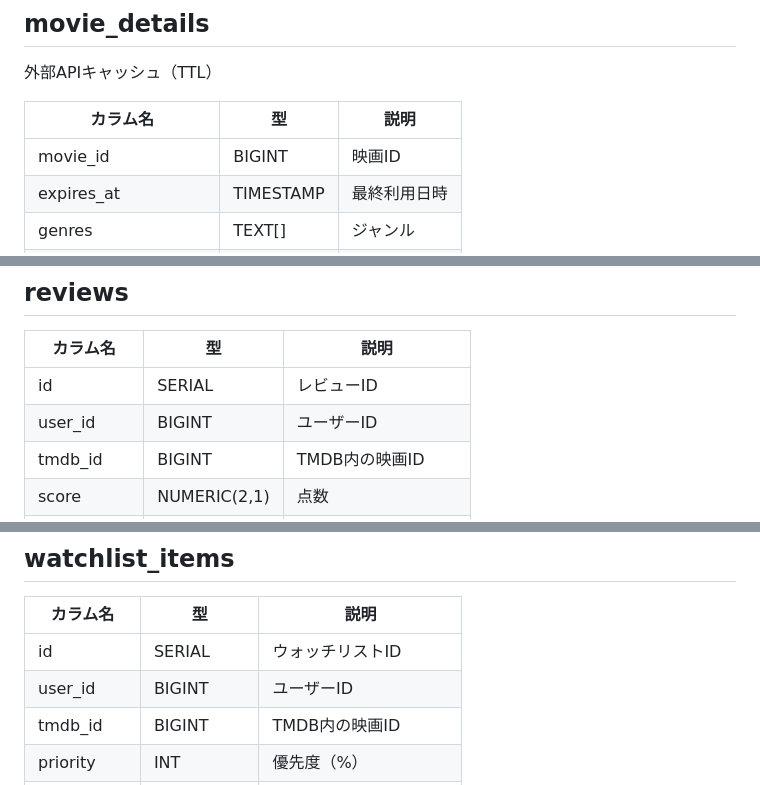
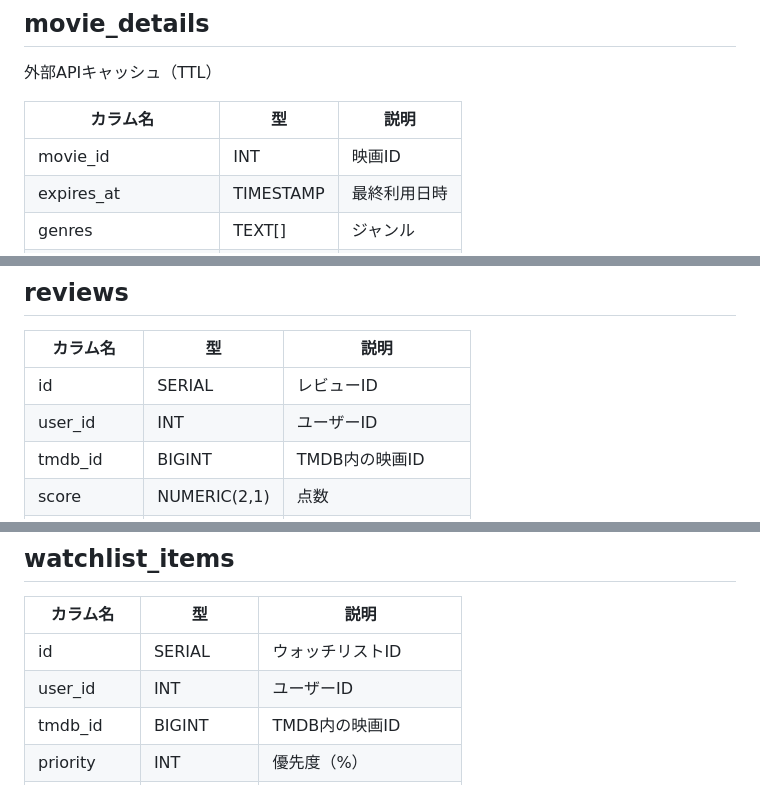
Before and after one commit to kotonekanno/movie-review-log, a Markdown page: docs/db-design.md, 3 parts joined by grey strips. Rendered like a GitHub page.

```diff
--- a/docs/db-design.md
+++ b/docs/db-design.md
@@ -52,7 +107,7 @@
 
 | カラム名             | 型           | 説明           |
 | -------------------- | ------------ | -------------- |
-| movie_id             | BIGINT       | 映画ID         |
+| movie_id             | INT          | 映画ID         |
 | expires_at           | TIMESTAMP    | 最終利用日時   |
 | genres               | TEXT[]       | ジャンル       |
 | production_countries | TEXT[]       | 製作国         |
@@ -70,7 +125,7 @@
 | カラム名   | 型           | 説明                 |
 | ---------- | ------------ | -------------------- |
 | id         | SERIAL       | レビューID           |
-| user_id    | BIGINT       | ユーザーID           |
+| user_id    | INT          | ユーザーID           |
 | tmdb_id    | BIGINT       | TMDB内の映画ID       |
 | score      | NUMERIC(2,1) | 点数                 |
 | text       | TEXT         | レビュー本文         |
@@ -91,7 +146,7 @@
 | カラム名   | 型        | 説明                   |
 | ---------- | --------- | ---------------------- |
 | id         | SERIAL    | ウォッチリストID       |
-| user_id    | BIGINT    | ユーザーID             |
+| user_id    | INT       | ユーザーID             |
 | tmdb_id    | BIGINT    | TMDB内の映画ID         |
 | priority   | INT       | 優先度（%）            |
 | note       | TEXT      | メモ                   |
```
Also changed, not shown: other parts of docs/db-design.md (+55 -0 lines).
